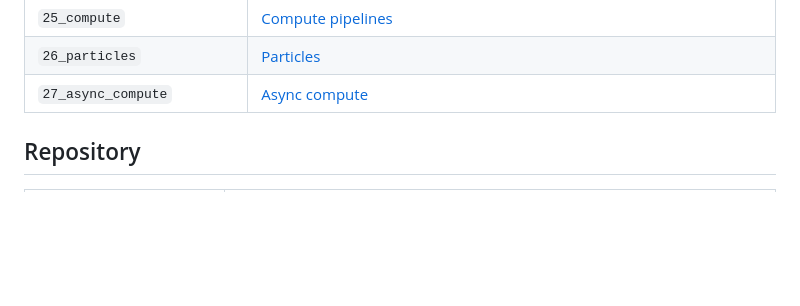
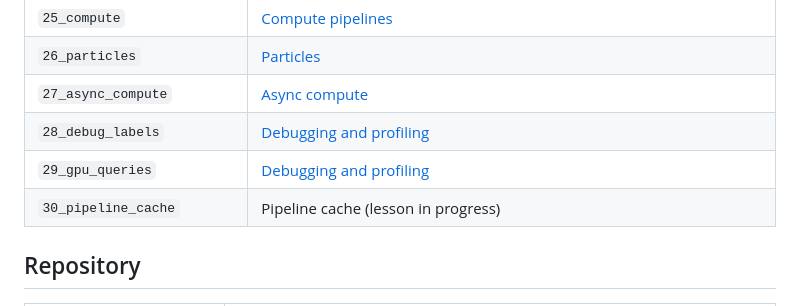
Before and after one commit to ssoj13/vulkan-course, a Markdown page: README.md, the part around the change. GitHub-like rendering; blank space fills up the shorter version.

Commit message:
Docs: status 2026-10-12, current plan, README step table through 30
Co-Authored-By: Claude Opus 5.5 <noreply@anthropic.com>

```diff
--- a/README.md
+++ b/README.md
@@ -90,6 +90,9 @@ Vulkan Configurator (`vkconfig`, in the SDK) can set the same options without en
 | `25_compute` | [Compute pipelines](https://ssoj13.github.io/vulkan-course/compute/compute-pipelines/) |
 | `26_particles` | [Particles](https://ssoj13.github.io/vulkan-course/compute/particles/) |
 | `27_async_compute` | [Async compute](https://ssoj13.github.io/vulkan-course/compute/async-compute/) |
+| `28_debug_labels` | [Debugging and profiling](https://ssoj13.github.io/vulkan-course/advanced/debugging-and-profiling/) |
+| `29_gpu_queries` | [Debugging and profiling](https://ssoj13.github.io/vulkan-course/advanced/debugging-and-profiling/) |
+| `30_pipeline_cache` | Pipeline cache (lesson in progress) |
 
 ## Repository
 
```
Also changed, not shown: AGENTS.md (+9 -5 lines).
